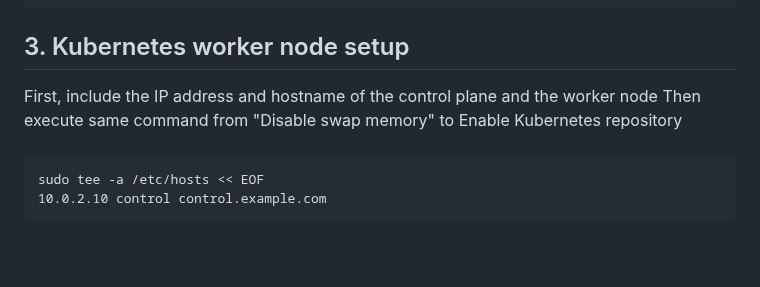
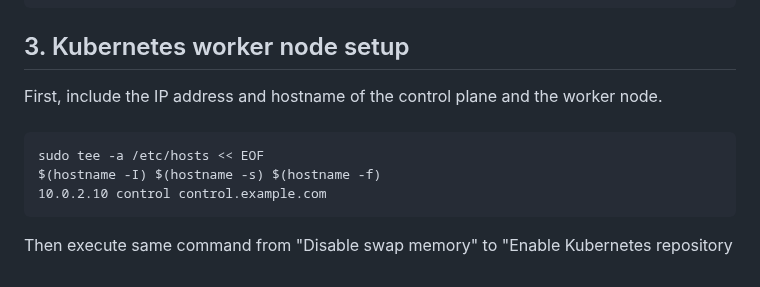
Before and after one commit to devsoominchae/k8s-from-scratch, a Markdown page: README.md, the part around the change. Drawn GitHub-style; blank space fills up the shorter version.

```diff
--- a/README.md
+++ b/README.md
@@ -91,8 +91,10 @@ Create an initial configuration for containerd. Then enable systemd cgroup drive
 
 
 ## 3. Kubernetes worker node setup
-First, include the IP address and hostname of the control plane and the worker node
-Then execute same command from "Disable swap memory" to Enable Kubernetes repository
+First, include the IP address and hostname of the control plane and the worker node.
 ######
     sudo tee -a /etc/hosts << EOF
+    $(hostname -I) $(hostname -s) $(hostname -f)
     10.0.2.10 control control.example.com
+
+Then execute same command from "Disable swap memory" to "Enable Kubernetes repository
```
